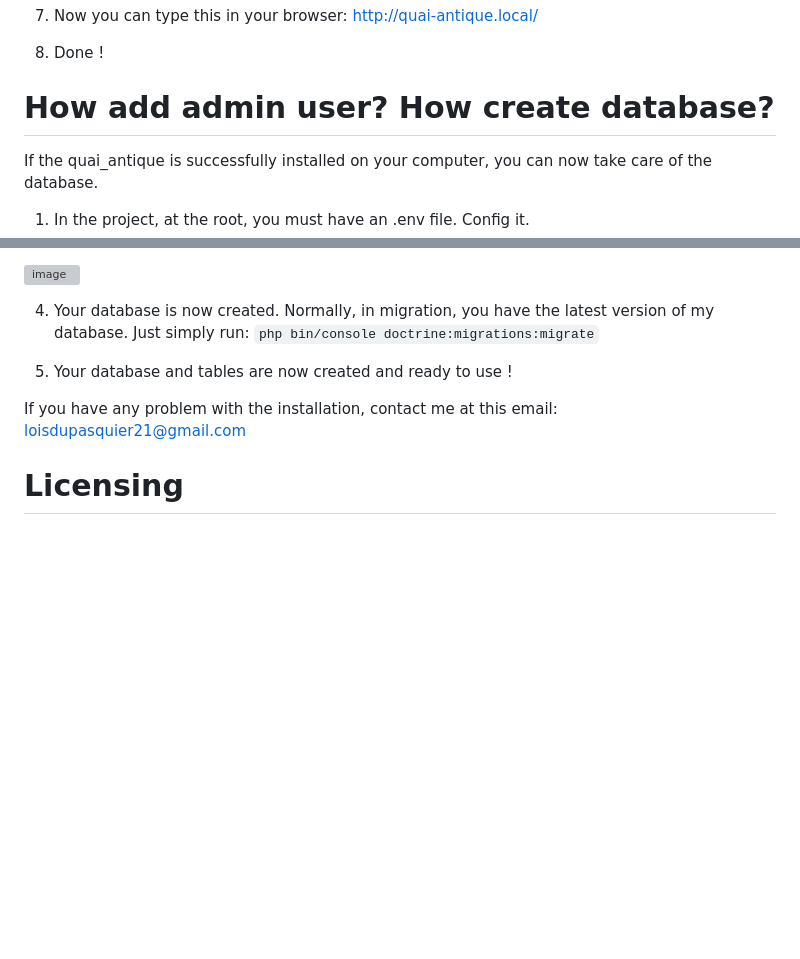
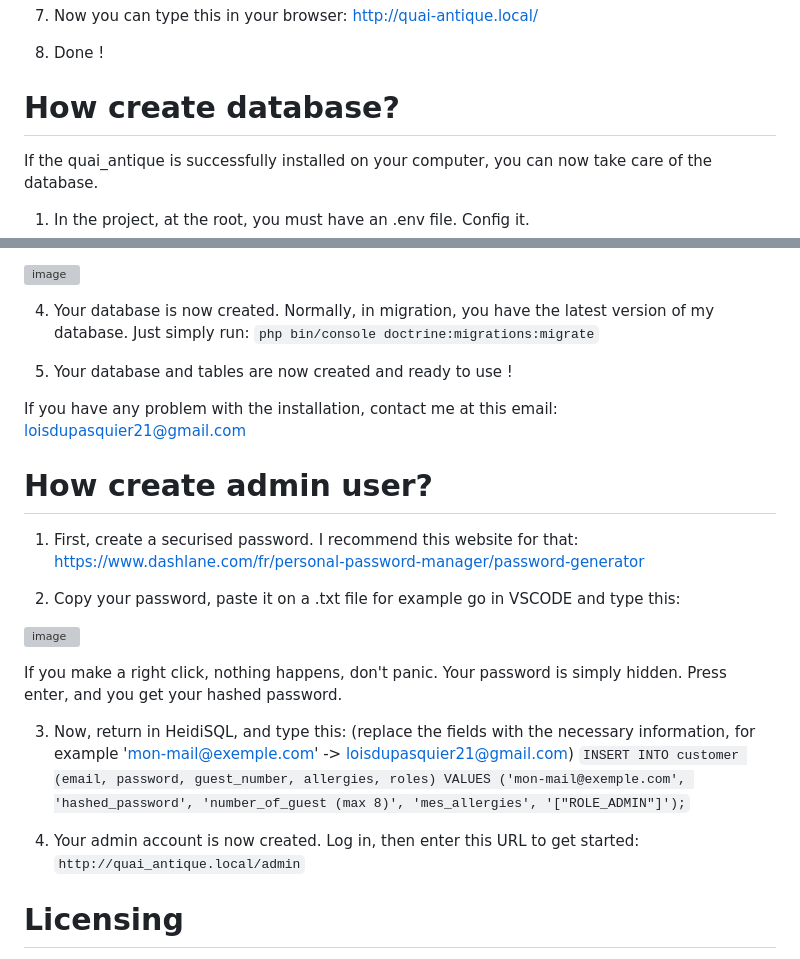
Before and after one commit to Ainkra/quai-antique, a Markdown page: README.md, 2 parts joined by grey strips. Rendered like a GitHub page; blank space fills up the shorter version; grey boxes are pictures that could not be loaded.

```diff
--- a/README.md
+++ b/README.md
@@ -49,7 +49,7 @@ Drag and drop the .zip file, unzip it inside the folder. After unzip, you can re
 
 8. Done !
 
-# How add admin user? How create database?
+# How create database?
 If the quai_antique is successfully installed on your computer, you can now take care of the database.
 
 1. In the project, at the root, you must have an .env file. Config it.
@@ -67,10 +72,27 @@ If the quai_antique is successfully installed on your computer, you can now take
 Just simply run:
 `php bin/console doctrine:migrations:migrate`
 
-5. Your database and tables are now created and ready to use !
+6. Your database and tables are now created and ready to use !
 
 If you have any problem with the installation, contact me at this email: loisdupasquier21@gmail.com
 
+# How create admin user?
+
+1. First, create a securised password. I recommend this website for that: https://www.dashlane.com/fr/personal-password-manager/password-generator
+
+2. Copy your password, paste it on a .txt file for example go in VSCODE and type this:
+
+![image](https://user-images.githubusercontent.com/58104051/220362457-04ac5f08-f236-4274-8143-2e8cdedfbc16.png)
+
+If you make a right click, nothing happens, don't panic. Your password is simply hidden.
+Press enter, and you get your hashed password.
+
+3. Now, return in HeidiSQL, and type this:
+(replace the fields with the necessary information, for example 'mon-mail@exemple.com' -> loisdupasquier21@gmail.com)
+`INSERT INTO customer (email, password, guest_number, allergies, roles) VALUES ('mon-mail@exemple.com', 'hashed_password', 'number_of_guest (max 8)', 'mes_allergies', '["ROLE_ADMIN"]');`
+
+4. Your admin account is now created. Log in, then enter this URL to get started:
+`http://quai_antique.local/admin`
 
 # Licensing
 This project is licensed under the MIT License.
```
Also changed, not shown: other parts of README.md (+6 -1 lines).
